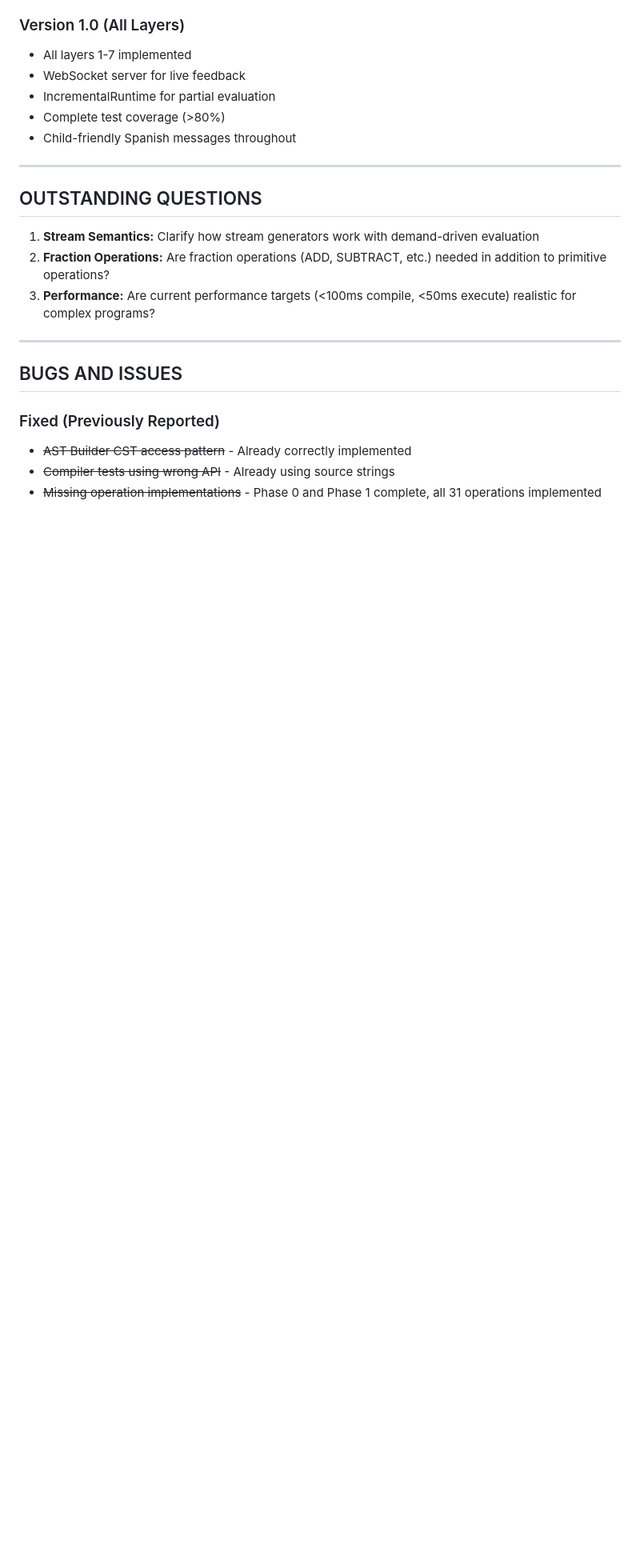
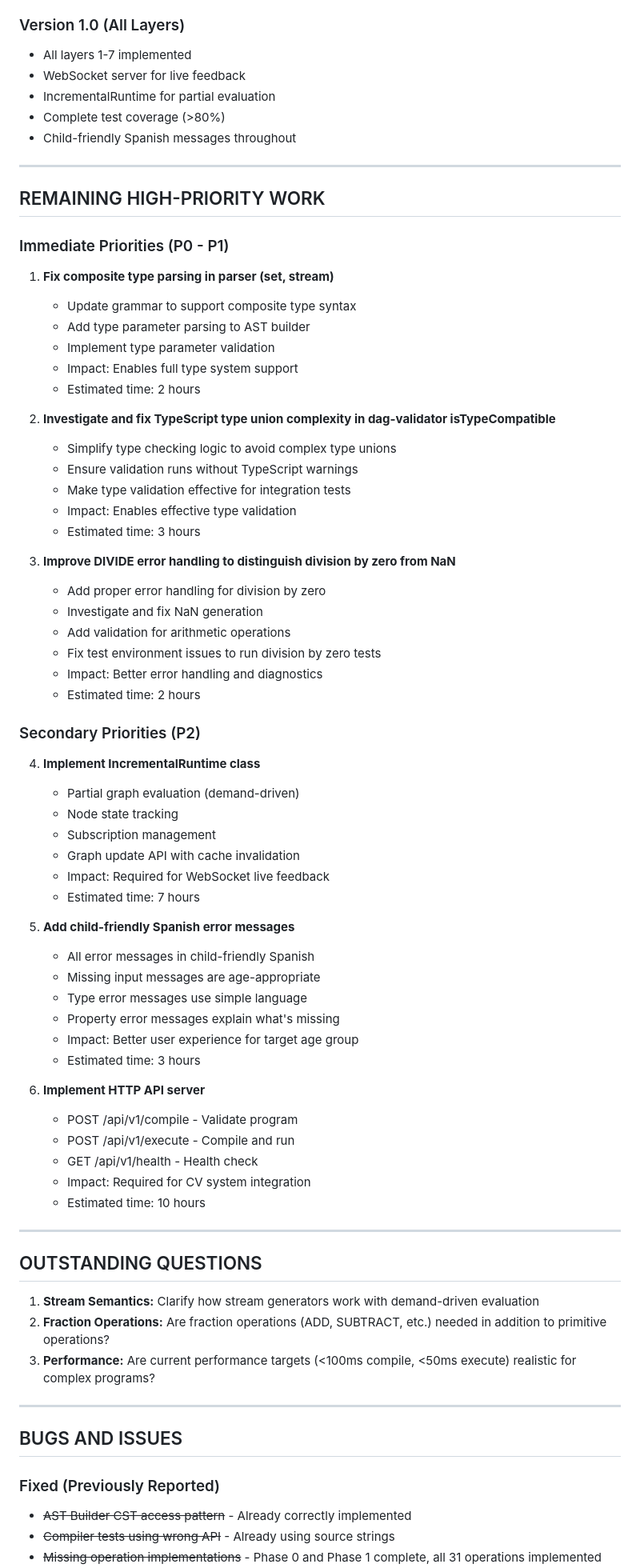
Before and after one commit to luisvpan/thesis, a Markdown page: code/dataflow-execution-environment/IMPLEMENTATION_PLAN.md, the part around one of its changes. Shown at 80% size. Rendered like a GitHub page; blank space fills up the shorter version.

```diff
--- a/code/dataflow-execution-environment/IMPLEMENTATION_PLAN.md
+++ b/code/dataflow-execution-environment/IMPLEMENTATION_PLAN.md
@@ -1530,6 +1565,59 @@ Before moving to next layer, verify:
 
 ---
 
+## REMAINING HIGH-PRIORITY WORK
+
+### Immediate Priorities (P0 - P1)
+
+1. **Fix composite type parsing in parser (set<T>, stream<T>)**
+   - Update grammar to support composite type syntax
+   - Add type parameter parsing to AST builder
+   - Implement type parameter validation
+   - Impact: Enables full type system support
+   - Estimated time: 2 hours
+
+2. **Investigate and fix TypeScript type union complexity in dag-validator isTypeCompatible**
+   - Simplify type checking logic to avoid complex type unions
+   - Ensure validation runs without TypeScript warnings
+   - Make type validation effective for integration tests
+   - Impact: Enables effective type validation
+   - Estimated time: 3 hours
+
+3. **Improve DIVIDE error handling to distinguish division by zero from NaN**
+   - Add proper error handling for division by zero
+   - Investigate and fix NaN generation
+   - Add validation for arithmetic operations
+   - Fix test environment issues to run division by zero tests
+   - Impact: Better error handling and diagnostics
+   - Estimated time: 2 hours
+
+### Secondary Priorities (P2)
+
+4. **Implement IncrementalRuntime class**
+   - Partial graph evaluation (demand-driven)
+   - Node state tracking
+   - Subscription management
+   - Graph update API with cache invalidation
+   - Impact: Required for WebSocket live feedback
+   - Estimated time: 7 hours
+
+5. **Add child-friendly Spanish error messages**
+   - All error messages in child-friendly Spanish
+   - Missing input messages are age-appropriate
+   - Type error messages use simple language
+   - Property error messages explain what's missing
+   - Impact: Better user experience for target age group
+   - Estimated time: 3 hours
+
+6. **Implement HTTP API server**
+   - POST /api/v1/compile - Validate program
+   - POST /api/v1/execute - Compile and run
+   - GET /api/v1/health - Health check
+   - Impact: Required for CV system integration
+   - Estimated time: 10 hours
+
+---
+
 ## OUTSTANDING QUESTIONS
 
 1. **Stream Semantics:** Clarify how stream generators work with demand-driven evaluation
```
Also changed, not shown: other parts of code/dataflow-execution-environment/IMPLEMENTATION_PLAN.md (+103 -66 lines).
